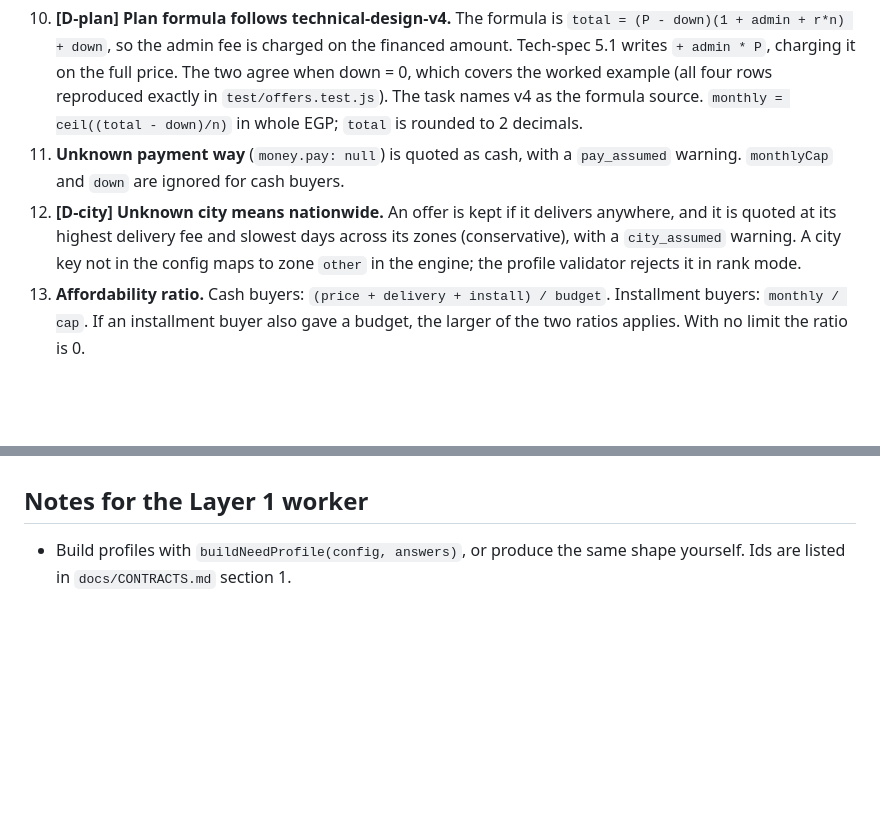
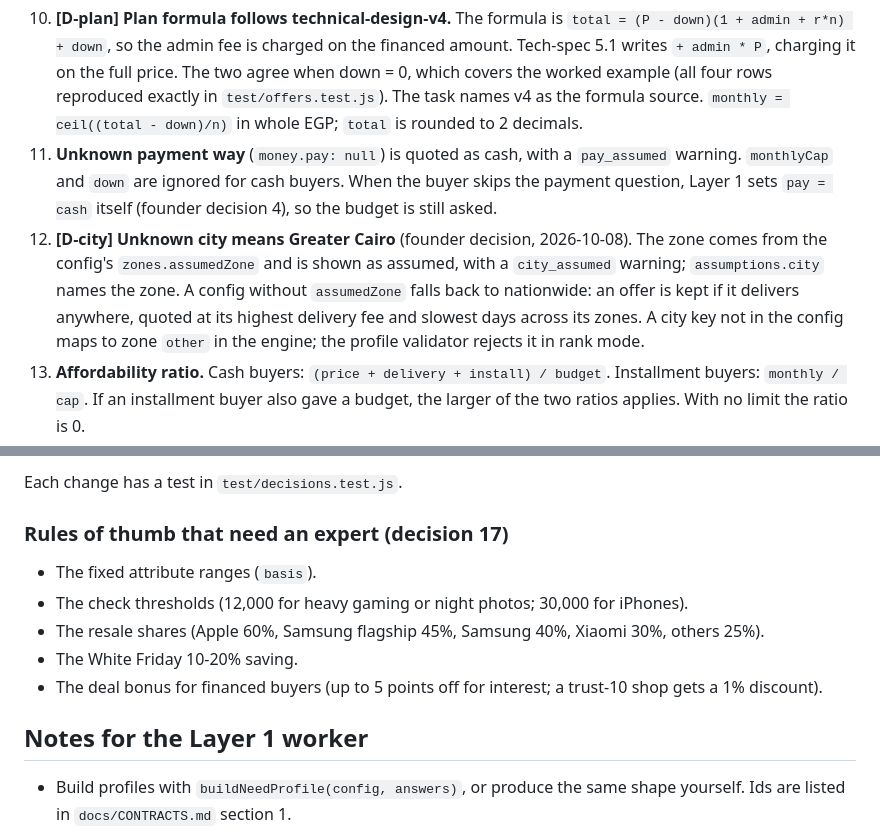
Before and after one commit to moataz-elhaddad/wisedo-engine, a Markdown page: docs/BUILD-NOTES.md, 2 parts joined by grey strips. Rendered like a GitHub page; blank space fills up the shorter version.

```diff
--- a/docs/BUILD-NOTES.md
+++ b/docs/BUILD-NOTES.md
@@ -63,8 +63,8 @@ Ids in brackets are referenced from code comments.
 **Offer resolution (M4)**
 
 10. **[D-plan] Plan formula follows technical-design-v4.** The formula is `total = (P - down)(1 + admin + r*n) + down`, so the admin fee is charged on the financed amount. Tech-spec 5.1 writes `+ admin * P`, charging it on the full price. The two agree when down = 0, which covers the worked example (all four rows reproduced exactly in `test/offers.test.js`). The task names v4 as the formula source. `monthly = ceil((total - down)/n)` in whole EGP; `total` is rounded to 2 decimals.
-11. **Unknown payment way** (`money.pay: null`) is quoted as cash, with a `pay_assumed` warning. `monthlyCap` and `down` are ignored for cash buyers.
-12. **[D-city] Unknown city means nationwide.** An offer is kept if it delivers anywhere, and it is quoted at its highest delivery fee and slowest days across its zones (conservative), with a `city_assumed` warning. A city key not in the config maps to zone `other` in the engine; the profile validator rejects it in rank mode.
+11. **Unknown payment way** (`money.pay: null`) is quoted as cash, with a `pay_assumed` warning. `monthlyCap` and `down` are ignored for cash buyers. When the buyer skips the payment question, Layer 1 sets `pay = cash` itself (founder decision 4), so the budget is still asked.
+12. **[D-city] Unknown city means Greater Cairo** (founder decision, 2026-10-08). The zone comes from the config's `zones.assumedZone` and is shown as assumed, with a `city_assumed` warning; `assumptions.city` names the zone. A config without `assumedZone` falls back to nationwide: an offer is kept if it delivers anywhere, quoted at its highest delivery fee and slowest days across its zones. A city key not in the config maps to zone `other` in the engine; the profile validator rejects it in rank mode.
 13. **Affordability ratio.** Cash buyers: `(price + delivery + install) / budget`. Installment buyers: `monthly / cap`. If an installment buyer also gave a budget, the larger of the two ratios applies. With no limit the ratio is 0.
 14. **Ratios are rounded to 4 decimals, not 2.** With 2 decimals, an offer 0.4% over budget would count as within budget. Money, fit and score are rounded to 2 decimals.
 15. **Best offer when nothing is affordable:** lowest ratio first (closest to affordable), then ranking cost, trust, delivery days, retailer id.
@@ -140,3 +150,12 @@ No test is skipped or known to fail.
+Each change has a test in `test/decisions.test.js`.
+
+### Rules of thumb that need an expert (decision 17)
+
+- The fixed attribute ranges (`basis`).
+- The check thresholds (12,000 for heavy gaming or night photos; 30,000 for iPhones).
+- The resale shares (Apple 60%, Samsung flagship 45%, Samsung 40%, Xiaomi 30%, others 25%).
+- The White Friday 10-20% saving.
+- The deal bonus for financed buyers (up to 5 points off for interest; a trust-10 shop gets a 1% discount).
 
 ## Notes for the Layer 1 worker
 
```
Also changed, not shown: other parts of docs/BUILD-NOTES.md (+26 -16 lines), docs/CONTRACTS.md (+2 -2 lines), docs/LAYER1-NOTES.md (+15 -24 lines).
